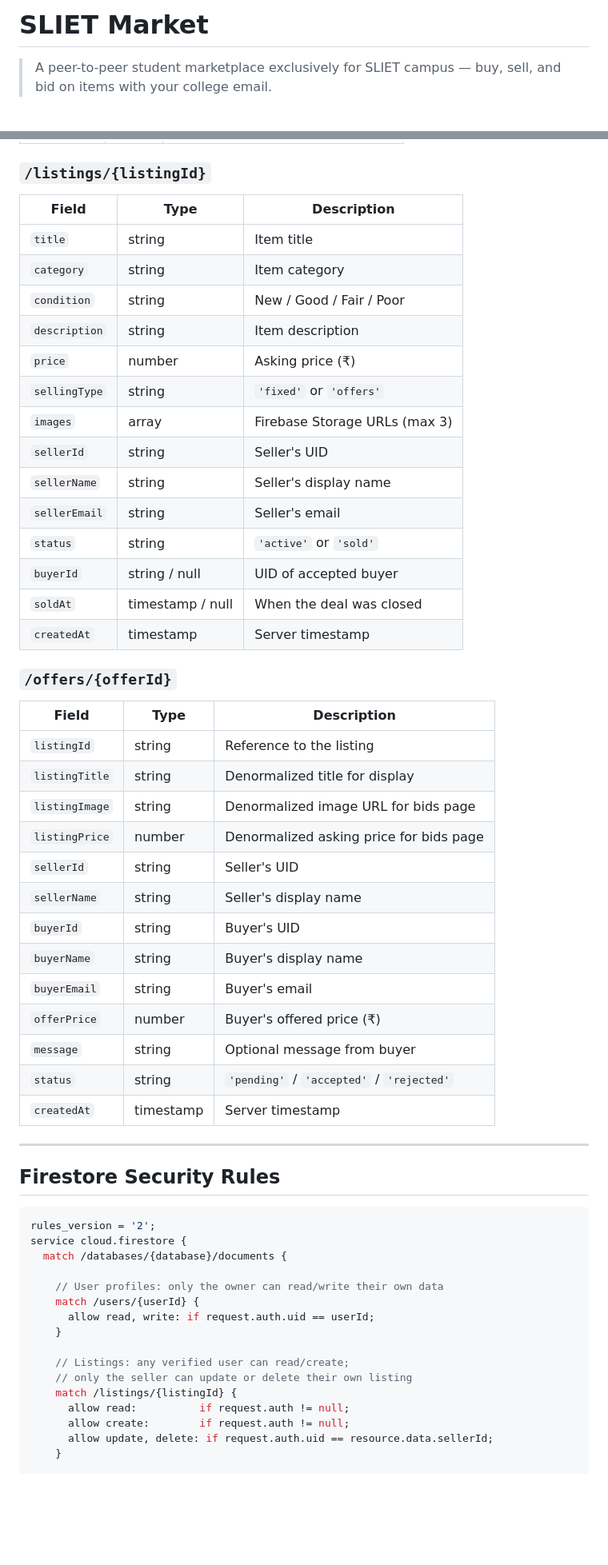
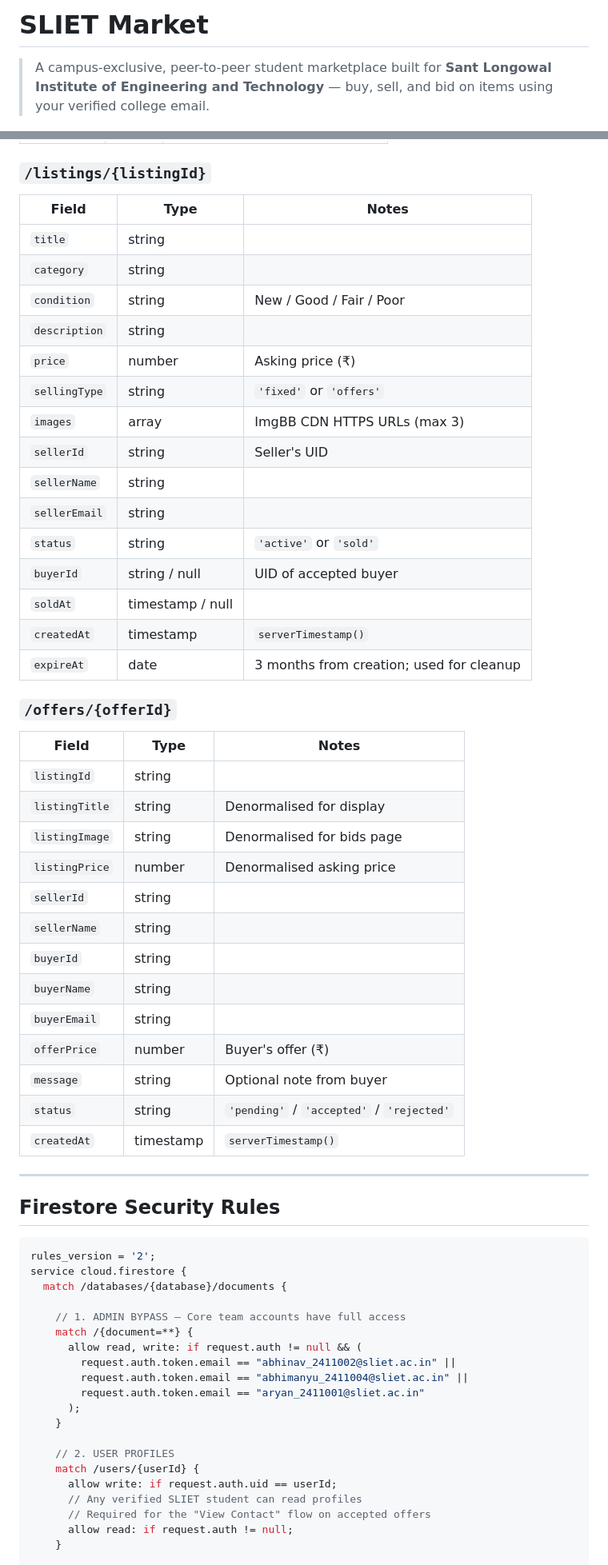
Before and after one commit to logicbyabhinav/SLIETmarket, a Markdown page: README.md, 2 parts joined by grey strips. Shown at 80% size. Drawn GitHub-style; blank space fills up the shorter version.

Commit message:
Revise README for clarity and detail
Updated README.md to enhance clarity and detail about the SLIET Market project, including improved descriptions, feature lists, and project structure.

````diff
--- a/README.md
+++ b/README.md
@@ -1,6 +1,6 @@
-#  SLIET Market
+# SLIET Market
 
-> A peer-to-peer student marketplace exclusively for SLIET campus — buy, sell, and bid on items with your college email.
+> A campus-exclusive, peer-to-peer student marketplace built for **Sant Longowal Institute of Engineering and Technology** — buy, sell, and bid on items using your verified college email.
 
 ![Firebase](https://img.shields.io/badge/Firebase-10.12.0-orange?logo=firebase)
 ![Firestore](https://img.shields.io/badge/Firestore-Realtime-blue?logo=google)
@@ -182,59 +228,66 @@ The seller's phone number lives **only** in their `/users` profile document. It
 | `joinedAt` | string | ISO timestamp |
 
 ### `/listings/{listingId}`
-| Field | Type | Description |
+
+| Field | Type | Notes |
 |---|---|---|
-| `title` | string | Item title |
-| `category` | string | Item category |
+| `title` | string | |
+| `category` | string | |
 | `condition` | string | New / Good / Fair / Poor |
-| `description` | string | Item description |
+| `description` | string | |
 | `price` | number | Asking price (₹) |
 | `sellingType` | string | `'fixed'` or `'offers'` |
-| `images` | array | Firebase Storage URLs (max 3) |
+| `images` | array | ImgBB CDN HTTPS URLs (max 3) |
 | `sellerId` | string | Seller's UID |
-| `sellerName` | string | Seller's display name |
-| `sellerEmail` | string | Seller's email |
+| `sellerName` | string | |
+| `sellerEmail` | string | |
 | `status` | string | `'active'` or `'sold'` |
 | `buyerId` | string / null | UID of accepted buyer |
-| `soldAt` | timestamp / null | When the deal was closed |
-| `createdAt` | timestamp | Server timestamp |
+| `soldAt` | timestamp / null | |
+| `createdAt` | timestamp | `serverTimestamp()` |
+| `expireAt` | date | 3 months from creation; used for cleanup |
 
 ### `/offers/{offerId}`
-| Field | Type | Description |
+
+| Field | Type | Notes |
 |---|---|---|
-| `listingId` | string | Reference to the listing |
-| `listingTitle` | string | Denormalized title for display |
-| `listingImage` | string | Denormalized image URL for bids page |
-| `listingPrice` | number | Denormalized asking price for bids page |
-| `sellerId` | string | Seller's UID |
-| `sellerName` | string | Seller's display name |
-| `buyerId` | string | Buyer's UID |
-| `buyerName` | string | Buyer's display name |
-| `buyerEmail` | string | Buyer's email |
-| `offerPrice` | number | Buyer's offered price (₹) |
-| `message` | string | Optional message from buyer |
+| `listingId` | string | |
+| `listingTitle` | string | Denormalised for display |
+| `listingImage` | string | Denormalised for bids page |
+| `listingPrice` | number | Denormalised asking price |
+| `sellerId` | string | |
+| `sellerName` | string | |
+| `buyerId` | string | |
+| `buyerName` | string | |
+| `buyerEmail` | string | |
+| `offerPrice` | number | Buyer's offer (₹) |
+| `message` | string | Optional note from buyer |
 | `status` | string | `'pending'` / `'accepted'` / `'rejected'` |
-| `createdAt` | timestamp | Server timestamp |
+| `createdAt` | timestamp | `serverTimestamp()` |
 
 ---
 
-##  Firestore Security Rules
+## Firestore Security Rules
 
-```js
+```javascript
 rules_version = '2';
 service cloud.firestore {
   match /databases/{database}/documents {
 
-    // User profiles: only the owner can read/write their own data
-    match /users/{userId} {
-      allow read, write: if request.auth.uid == userId;
+    // 1. ADMIN BYPASS — Core team accounts have full access
+    match /{document=**} {
+      allow read, write: if request.auth != null && (
+        request.auth.token.email == "abhinav_2411002@sliet.ac.in" ||
+        request.auth.token.email == "abhimanyu_2411004@sliet.ac.in" ||
+        request.auth.token.email == "aryan_2411001@sliet.ac.in"
+      );
     }
 
-    // Listings: any verified user can read/create;
-    // only the seller can update or delete their own listing
-    match /listings/{listingId} {
-      allow read:          if request.auth != null;
-      allow create:        if request.auth != null;
-      allow update, delete: if request.auth.uid == resource.data.sellerId;
+    // 2. USER PROFILES
+    match /users/{userId} {
+      allow write: if request.auth.uid == userId;
+      // Any verified SLIET student can read profiles
+      // Required for the "View Contact" flow on accepted offers
+      allow read: if request.auth != null;
     }
 
````
Also changed, not shown: other parts of README.md (+208 -126 lines).
